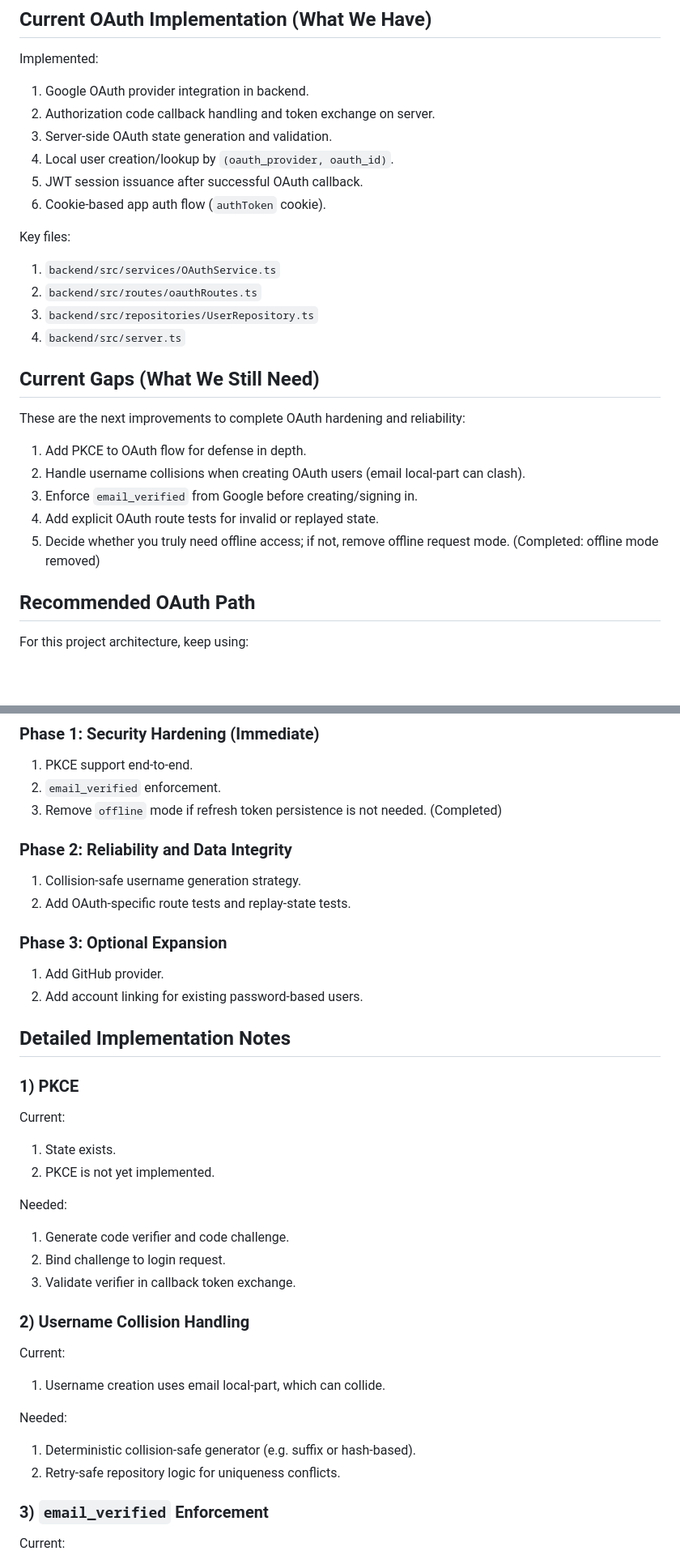
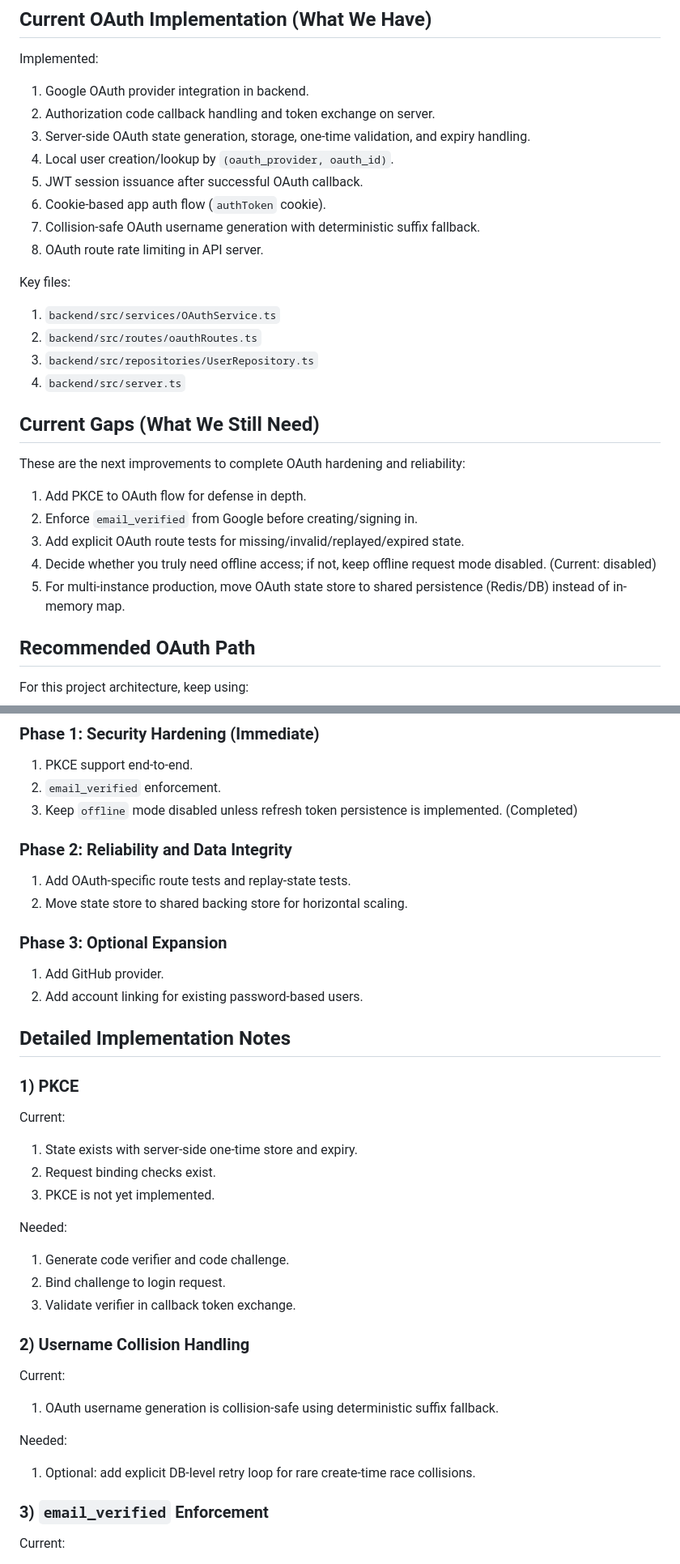
Before and after one commit to RusandeKodare/Testing, a Markdown page: OAuth_Status_and_Roadmap.md, 2 parts joined by grey strips. Shown at 81% size. Rendered like a GitHub page; blank space fills up the shorter version.

Commit message:
docs(oauth): refresh status and roadmap after hardening pass

```diff
--- a/OAuth_Status_and_Roadmap.md
+++ b/OAuth_Status_and_Roadmap.md
@@ -11,10 +11,12 @@ This document replaces the original implementation-only plan with a live status
 Implemented:
 1. Google OAuth provider integration in backend.
 2. Authorization code callback handling and token exchange on server.
-3. Server-side OAuth state generation and validation.
+3. Server-side OAuth state generation, storage, one-time validation, and expiry handling.
 4. Local user creation/lookup by `(oauth_provider, oauth_id)`.
 5. JWT session issuance after successful OAuth callback.
 6. Cookie-based app auth flow (`authToken` cookie).
+7. Collision-safe OAuth username generation with deterministic suffix fallback.
+8. OAuth route rate limiting in API server.
 
 Key files:
 1. `backend/src/services/OAuthService.ts`
@@ -27,10 +29,10 @@ Key files:
 These are the next improvements to complete OAuth hardening and reliability:
 
 1. Add PKCE to OAuth flow for defense in depth.
-2. Handle username collisions when creating OAuth users (email local-part can clash).
-3. Enforce `email_verified` from Google before creating/signing in.
-4. Add explicit OAuth route tests for invalid or replayed state.
-5. Decide whether you truly need offline access; if not, remove offline request mode. (Completed: offline mode removed)
+2. Enforce `email_verified` from Google before creating/signing in.
+3. Add explicit OAuth route tests for missing/invalid/replayed/expired state.
+4. Decide whether you truly need offline access; if not, keep offline request mode disabled. (Current: disabled)
+5. For multi-instance production, move OAuth state store to shared persistence (Redis/DB) instead of in-memory map.
 
 ## Recommended OAuth Path
 
@@ -49,11 +51,11 @@ And add:
 ### Phase 1: Security Hardening (Immediate)
 1. PKCE support end-to-end.
 2. `email_verified` enforcement.
-3. Remove `offline` mode if refresh token persistence is not needed. (Completed)
+3. Keep `offline` mode disabled unless refresh token persistence is implemented. (Completed)
 
 ### Phase 2: Reliability and Data Integrity
-1. Collision-safe username generation strategy.
-2. Add OAuth-specific route tests and replay-state tests.
+1. Add OAuth-specific route tests and replay-state tests.
+2. Move state store to shared backing store for horizontal scaling.
 
 ### Phase 3: Optional Expansion
 1. Add GitHub provider.
@@ -64,8 +66,9 @@ And add:
 ### 1) PKCE
 
 Current:
-1. State exists.
-2. PKCE is not yet implemented.
+1. State exists with server-side one-time store and expiry.
+2. Request binding checks exist.
+3. PKCE is not yet implemented.
 
 Needed:
 1. Generate code verifier and code challenge.
@@ -75,11 +78,10 @@ Needed:
 ### 2) Username Collision Handling
 
 Current:
-1. Username creation uses email local-part, which can collide.
+1. OAuth username generation is collision-safe using deterministic suffix fallback.
 
 Needed:
-1. Deterministic collision-safe generator (e.g. suffix or hash-based).
-2. Retry-safe repository logic for uniqueness conflicts.
+1. Optional: add explicit DB-level retry loop for rare create-time race collisions.
 
 ### 3) `email_verified` Enforcement
 
```
Also changed, not shown: other parts of OAuth_Status_and_Roadmap.md (+3 -2 lines).
